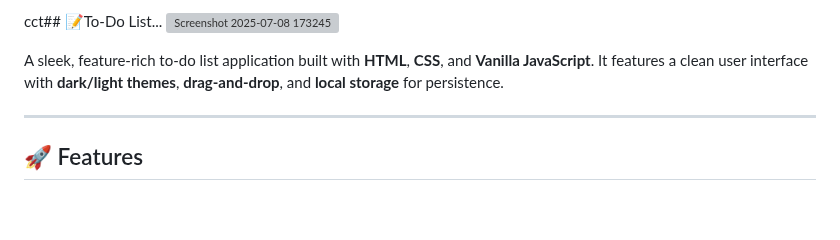
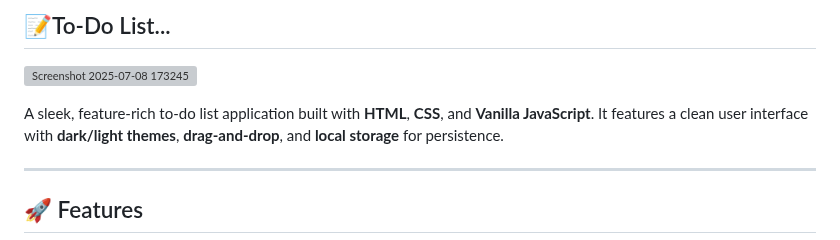
Before and after one commit to Pranav9594/To-Do-List, a Markdown page: readme.md, the part around the change. Drawn GitHub-style; blank space fills up the shorter version; grey boxes are pictures that could not be loaded.

```diff
--- a/readme.md
+++ b/readme.md
@@ -1,4 +1,4 @@
-cct## 📝To-Do List...
+## 📝To-Do List...
 ![Screenshot 2025-07-08 173245](https://github.com/user-attachments/assets/eea2ac60-85f1-4abf-a8dc-17c8f7bc5a3a)
 
 A sleek, feature-rich to-do list application built with **HTML**, **CSS**, and **Vanilla JavaScript**. It features a clean user interface with **dark/light themes**, **drag-and-drop**, and **local storage** for persistence.
```
